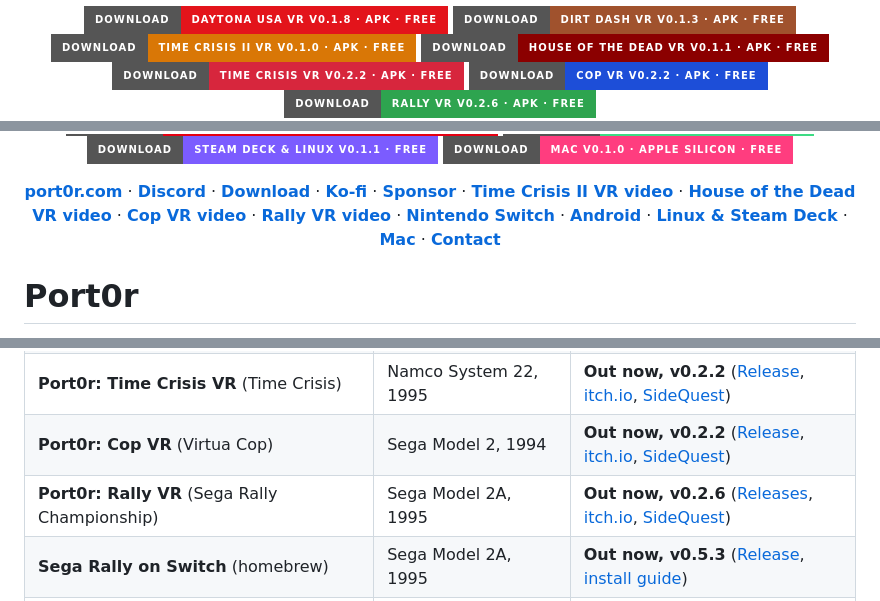
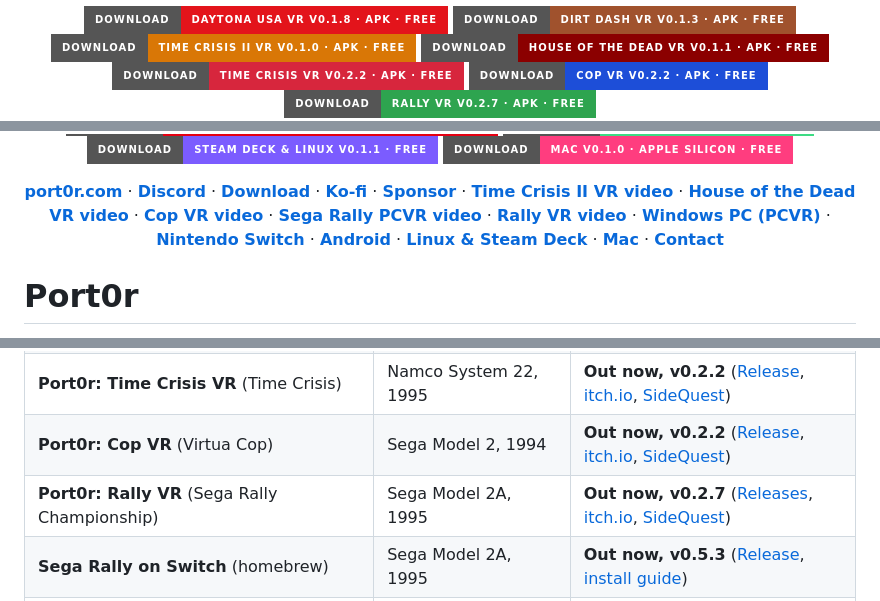
Before and after one commit to jacquesdupontd/port0r, a Markdown page: README.md, 3 parts joined by grey strips. Rendered like a GitHub page; badges without logos.

```diff
--- a/README.md
+++ b/README.md
@@ -7,5 +7,5 @@
   <a href="https://github.com/jacquesdupontd/port0r/releases/tag/hotd-v0.1.1"><img alt="Download Port0r: House of the Dead VR v0.1.1 (APK, free)" src="https://img.shields.io/badge/Download-House%20of%20the%20Dead%20VR%20v0.1.1%20%C2%B7%20APK%20%C2%B7%20free-8b0000?style=for-the-badge&logo=meta&logoColor=white" height="42"></a>
   <a href="https://github.com/jacquesdupontd/port0r/releases/tag/timecris-v0.2.2"><img alt="Download Port0r: Time Crisis VR v0.2.2 (APK, free)" src="https://img.shields.io/badge/Download-Time%20Crisis%20VR%20v0.2.2%20%C2%B7%20APK%20%C2%B7%20free-d7263d?style=for-the-badge&logo=meta&logoColor=white" height="42"></a>
   <a href="https://github.com/jacquesdupontd/port0r/releases/tag/vcop-v0.2.2"><img alt="Download Port0r: Cop VR v0.2.2 (APK, free)" src="https://img.shields.io/badge/Download-Cop%20VR%20v0.2.2%20%C2%B7%20APK%20%C2%B7%20free-1d4ed8?style=for-the-badge&logo=meta&logoColor=white" height="42"></a>
-  <a href="https://github.com/jacquesdupontd/port0r/releases/tag/v0.2.6"><img alt="Download Port0r: Rally VR v0.2.6 (APK, free)" src="https://img.shields.io/badge/Download-Rally%20VR%20v0.2.6%20%C2%B7%20APK%20%C2%B7%20free-2ea44f?style=for-the-badge&logo=meta&logoColor=white" height="42"></a>
+  <a href="https://github.com/jacquesdupontd/port0r/releases/tag/v0.2.7"><img alt="Download Port0r: Rally VR v0.2.7 (APK, free)" src="https://img.shields.io/badge/Download-Rally%20VR%20v0.2.7%20%C2%B7%20APK%20%C2%B7%20free-2ea44f?style=for-the-badge&logo=meta&logoColor=white" height="42"></a>
   <br>
@@ -24,7 +25,9 @@
   <a href="https://youtu.be/_7ZEGjgzLc4"><b>Time Crisis II VR video</b></a> ·
   <a href="https://youtu.be/JEYKmI-9PBE"><b>House of the Dead VR video</b></a> ·
   <a href="https://youtu.be/1qCQorbbdPc"><b>Cop VR video</b></a> ·
+  <a href="https://youtu.be/_Nm22_u1s7Y"><b>Sega Rally PCVR video</b></a> ·
   <a href="https://www.youtube.com/watch?v=FqwEK0hJ_Yc"><b>Rally VR video</b></a> ·
+  <a href="WINDOWS.md"><b>Windows PC (PCVR)</b></a> ·
   <a href="SWITCH.md"><b>Nintendo Switch</b></a> ·
   <a href="ANDROID.md"><b>Android</b></a> ·
   <a href="LINUX.md"><b>Linux & Steam Deck</b></a> ·
@@ -127,7 +130,7 @@ pass by your shoulder, the speed is physical. Be inside the arcade, not in front
 | **Port0r: House of the Dead VR** (The House of the Dead) | Sega Model 2, 1996 | **Out now, v0.1.1** ([Release](https://github.com/jacquesdupontd/port0r/releases/tag/hotd-v0.1.1), [itch.io](https://port0r.itch.io/house-of-the-dead-vr), [SideQuest](https://sidequestvr.com/app/63360/port0r-house-of-the-dead-vr)) |
 | **Port0r: Time Crisis VR** (Time Crisis) | Namco System 22, 1995 | **Out now, v0.2.2** ([Release](https://github.com/jacquesdupontd/port0r/releases/tag/timecris-v0.2.2), [itch.io](https://port0r.itch.io/time-crisis-vr), [SideQuest](https://sidequestvr.com/app/63135/port0r-time-crisis-vr)) |
 | **Port0r: Cop VR** (Virtua Cop) | Sega Model 2, 1994 | **Out now, v0.2.2** ([Release](https://github.com/jacquesdupontd/port0r/releases/tag/vcop-v0.2.2), [itch.io](https://port0r.itch.io/cop-vr), [SideQuest](https://sidequestvr.com/app/63134/port0r-cop-vr)) |
-| **Port0r: Rally VR** (Sega Rally Championship) | Sega Model 2A, 1995 | **Out now, v0.2.6** ([Releases](../../releases), [itch.io](https://port0r.itch.io/rally-vr), [SideQuest](https://sidequestvr.com/app/62980)) |
+| **Port0r: Rally VR** (Sega Rally Championship) | Sega Model 2A, 1995 | **Out now, v0.2.7** ([Releases](../../releases), [itch.io](https://port0r.itch.io/rally-vr), [SideQuest](https://sidequestvr.com/app/62980)) |
 | **Sega Rally on Switch** (homebrew) | Sega Model 2A, 1995 | **Out now, v0.5.3** ([Release](https://github.com/jacquesdupontd/port0r/releases/tag/switch-v0.5.3), [install guide](#install-sega-rally-switch)) |
 | **Sega Rally on Android** (phones, tablets, handhelds) | Sega Model 2A, 1995 | **Out now, v0.1.2** ([Release](https://github.com/jacquesdupontd/port0r/releases/tag/android-v0.1.2), [guide](ANDROID.md), [itch.io](https://port0r.itch.io/sega-rally-android)) |
 | **Sega Rally on Steam Deck & Linux** | Sega Model 2A, 1995 | **Out now, v0.1.1** ([Release](https://github.com/jacquesdupontd/port0r/releases/tag/linux-v0.1.1), [guide](LINUX.md), [itch.io](https://port0r.itch.io/sega-rally-steam-deck)) |
```
Also changed, not shown: other parts of README.md (+17 -11 lines), CHANGELOG.md (+15 -0 lines), WINDOWS.md (added, +137 -0 lines), assets/windows/header.jpg (added), assets/windows/shot-cockpit.jpg (added), assets/windows/shot-desert.jpg (added), assets/windows/shot-overtake.jpg (added), assets/windows/shot-screen.jpg (added).
